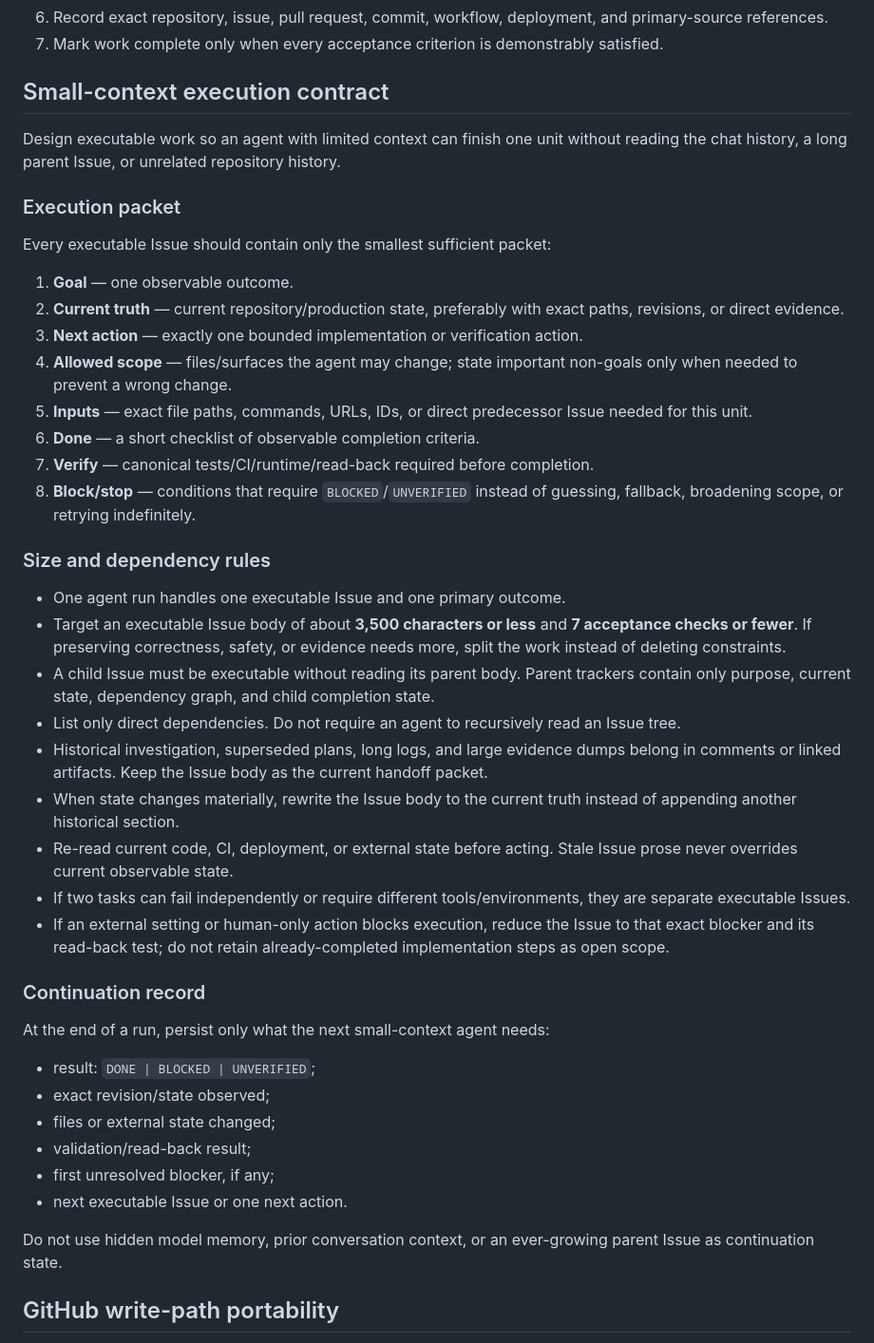
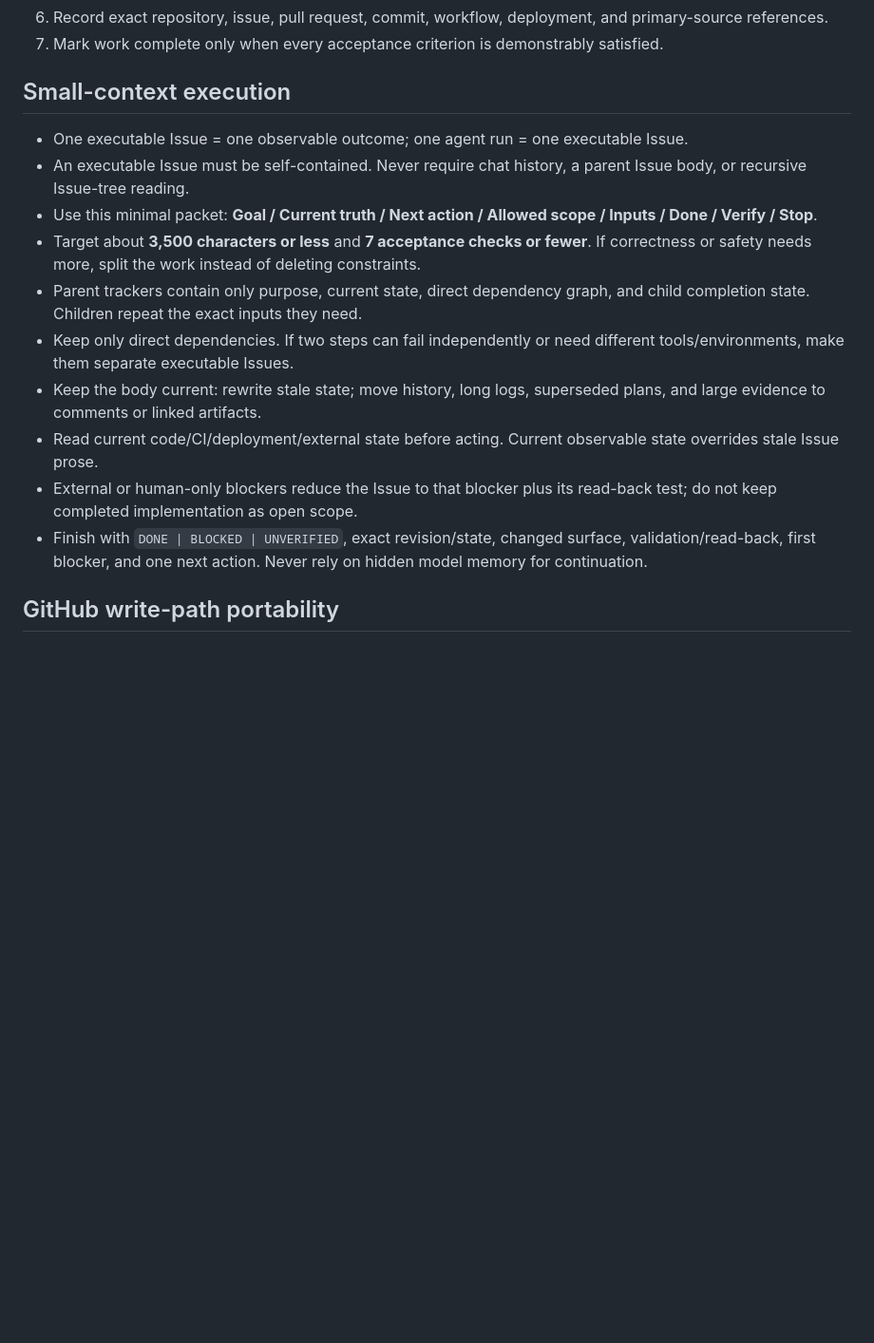
Before and after one commit to KAFKA2306/com, a Markdown page: AGENTS.md, the part around the change. Shown at 95% size. Drawn GitHub-style; blank space fills up the shorter version.

Commit message:
Compress small-context execution rules

```diff
--- a/AGENTS.md
+++ b/AGENTS.md
@@ -19,47 +19,18 @@ This repository is the portfolio command repository. Apply these rules to ChatGP
 6. Record exact repository, issue, pull request, commit, workflow, deployment, and primary-source references.
 7. Mark work complete only when every acceptance criterion is demonstrably satisfied.
 
-## Small-context execution contract
+## Small-context execution
 
-Design executable work so an agent with limited context can finish one unit without reading the chat history, a long parent Issue, or unrelated repository history.
-
-### Execution packet
-
-Every executable Issue should contain only the smallest sufficient packet:
-
-1. **Goal** — one observable outcome.
-2. **Current truth** — current repository/production state, preferably with exact paths, revisions, or direct evidence.
-3. **Next action** — exactly one bounded implementation or verification action.
-4. **Allowed scope** — files/surfaces the agent may change; state important non-goals only when needed to prevent a wrong change.
-5. **Inputs** — exact file paths, commands, URLs, IDs, or direct predecessor Issue needed for this unit.
-6. **Done** — a short checklist of observable completion criteria.
-7. **Verify** — canonical tests/CI/runtime/read-back required before completion.
-8. **Block/stop** — conditions that require `BLOCKED`/`UNVERIFIED` instead of guessing, fallback, broadening scope, or retrying indefinitely.
-
-### Size and dependency rules
-
-- One agent run handles one executable Issue and one primary outcome.
-- Target an executable Issue body of about **3,500 characters or less** and **7 acceptance checks or fewer**. If preserving correctness, safety, or evidence needs more, split the work instead of deleting constraints.
-- A child Issue must be executable without reading its parent body. Parent trackers contain only purpose, current state, dependency graph, and child completion state.
-- List only direct dependencies. Do not require an agent to recursively read an Issue tree.
-- Historical investigation, superseded plans, long logs, and large evidence dumps belong in comments or linked artifacts. Keep the Issue body as the current handoff packet.
-- When state changes materially, rewrite the Issue body to the current truth instead of appending another historical section.
-- Re-read current code, CI, deployment, or external state before acting. Stale Issue prose never overrides current observable state.
-- If two tasks can fail independently or require different tools/environments, they are separate executable Issues.
-- If an external setting or human-only action blocks execution, reduce the Issue to that exact blocker and its read-back test; do not retain already-completed implementation steps as open scope.
-
-### Continuation record
-
-At the end of a run, persist only what the next small-context agent needs:
-
-- result: `DONE | BLOCKED | UNVERIFIED`;
-- exact revision/state observed;
-- files or external state changed;
-- validation/read-back result;
-- first unresolved blocker, if any;
-- next executable Issue or one next action.
-
-Do not use hidden model memory, prior conversation context, or an ever-growing parent Issue as continuation state.
+- One executable Issue = one observable outcome; one agent run = one executable Issue.
+- An executable Issue must be self-contained. Never require chat history, a parent Issue body, or recursive Issue-tree reading.
+- Use this minimal packet: **Goal / Current truth / Next action / Allowed scope / Inputs / Done / Verify / Stop**.
+- Target about **3,500 characters or less** and **7 acceptance checks or fewer**. If correctness or safety needs more, split the work instead of deleting constraints.
+- Parent trackers contain only purpose, current state, direct dependency graph, and child completion state. Children repeat the exact inputs they need.
+- Keep only direct dependencies. If two steps can fail independently or need different tools/environments, make them separate executable Issues.
+- Keep the body current: rewrite stale state; move history, long logs, superseded plans, and large evidence to comments or linked artifacts.
+- Read current code/CI/deployment/external state before acting. Current observable state overrides stale Issue prose.
+- External or human-only blockers reduce the Issue to that blocker plus its read-back test; do not keep completed implementation as open scope.
+- Finish with `DONE | BLOCKED | UNVERIFIED`, exact revision/state, changed surface, validation/read-back, first blocker, and one next action. Never rely on hidden model memory for continuation.
 
 ## GitHub write-path portability
 
```
